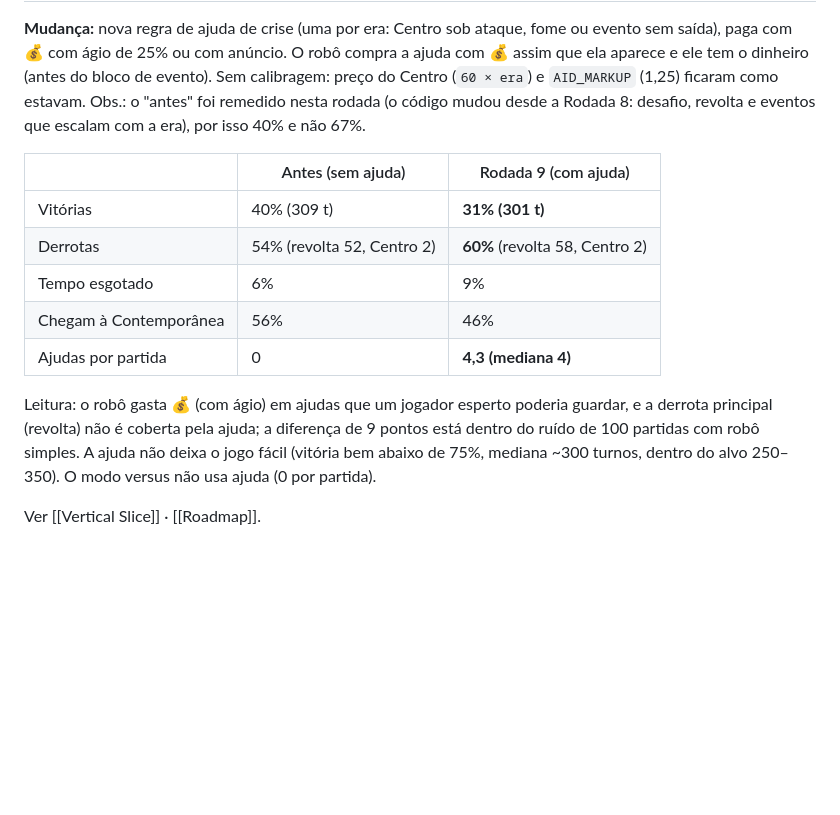
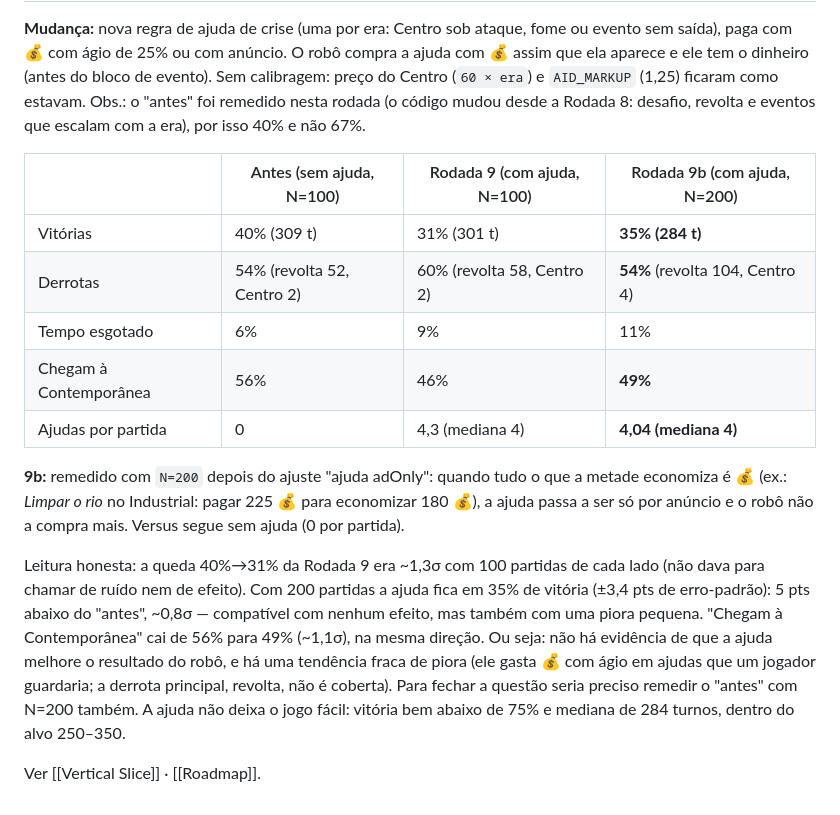
Before and after one commit to jonatasfernandespimenta/hexaera, a Markdown page: 08 Roadmap/Playtest.md, the part around one of its changes. GitHub-like rendering; blank space fills up the shorter version.

Commit message:
Playtest Rodada 9b: N=200 depois da ajuda adOnly, leitura estatística honesta
Co-Authored-By: Claude Opus 5.5 <noreply@anthropic.com>

```diff
--- a/08 Roadmap/Playtest.md
+++ b/08 Roadmap/Playtest.md
@@ -142,14 +142,16 @@ Resumo das 8 rodadas: vitória 0% → 67%, derrota 92% → 3%, campanha em ~290
 **Mudança:** nova regra de ajuda de crise (uma por era: Centro sob ataque, fome ou evento sem saída), paga com 💰 com ágio de 25% ou com anúncio. O robô compra a ajuda com 💰 assim que ela aparece e ele tem o dinheiro (antes do bloco de evento). Sem calibragem: preço do Centro (`60 × era`) e `AID_MARKUP` (1,25) ficaram como estavam.
 Obs.: o "antes" foi remedido nesta rodada (o código mudou desde a Rodada 8: desafio, revolta e eventos que escalam com a era), por isso 40% e não 67%.
 
-| | Antes (sem ajuda) | Rodada 9 (com ajuda) |
-|---|---|---|
-| Vitórias | 40% (309 t) | **31% (301 t)** |
-| Derrotas | 54% (revolta 52, Centro 2) | **60%** (revolta 58, Centro 2) |
-| Tempo esgotado | 6% | 9% |
-| Chegam à Contemporânea | 56% | 46% |
-| Ajudas por partida | 0 | **4,3 (mediana 4)** |
+| | Antes (sem ajuda, N=100) | Rodada 9 (com ajuda, N=100) | Rodada 9b (com ajuda, N=200) |
+|---|---|---|---|
+| Vitórias | 40% (309 t) | 31% (301 t) | **35% (284 t)** |
+| Derrotas | 54% (revolta 52, Centro 2) | 60% (revolta 58, Centro 2) | **54%** (revolta 104, Centro 4) |
+| Tempo esgotado | 6% | 9% | 11% |
+| Chegam à Contemporânea | 56% | 46% | **49%** |
+| Ajudas por partida | 0 | 4,3 (mediana 4) | **4,04 (mediana 4)** |
 
-Leitura: o robô gasta 💰 (com ágio) em ajudas que um jogador esperto poderia guardar, e a derrota principal (revolta) não é coberta pela ajuda; a diferença de 9 pontos está dentro do ruído de 100 partidas com robô simples. A ajuda não deixa o jogo fácil (vitória bem abaixo de 75%, mediana ~300 turnos, dentro do alvo 250–350). O modo versus não usa ajuda (0 por partida).
+**9b:** remedido com `N=200` depois do ajuste "ajuda adOnly": quando tudo o que a metade economiza é 💰 (ex.: *Limpar o rio* no Industrial: pagar 225 💰 para economizar 180 💰), a ajuda passa a ser só por anúncio e o robô não a compra mais. Versus segue sem ajuda (0 por partida).
+
+Leitura honesta: a queda 40%→31% da Rodada 9 era ~1,3σ com 100 partidas de cada lado (não dava para chamar de ruído nem de efeito). Com 200 partidas a ajuda fica em 35% de vitória (±3,4 pts de erro-padrão): 5 pts abaixo do "antes", ~0,8σ — compatível com nenhum efeito, mas também com uma piora pequena. "Chegam à Contemporânea" cai de 56% para 49% (~1,1σ), na mesma direção. Ou seja: não há evidência de que a ajuda melhore o resultado do robô, e há uma tendência fraca de piora (ele gasta 💰 com ágio em ajudas que um jogador guardaria; a derrota principal, revolta, não é coberta). Para fechar a questão seria preciso remedir o "antes" com N=200 também. A ajuda não deixa o jogo fácil: vitória bem abaixo de 75% e mediana de 284 turnos, dentro do alvo 250–350.
 
 Ver [[Vertical Slice]] · [[Roadmap]].
```
Also changed, not shown: other parts of 08 Roadmap/Playtest.md (+1 -1 lines).
